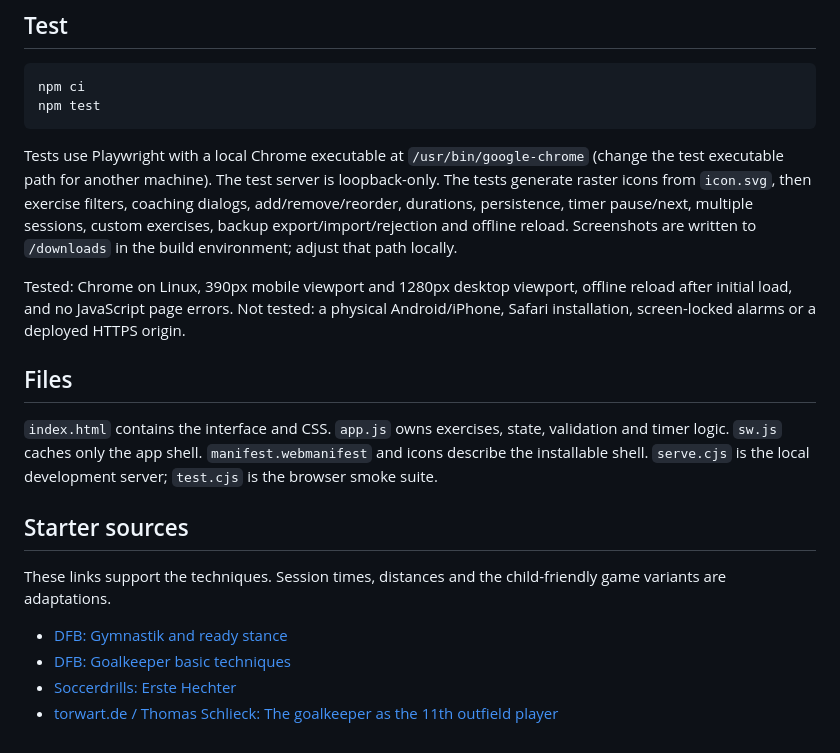
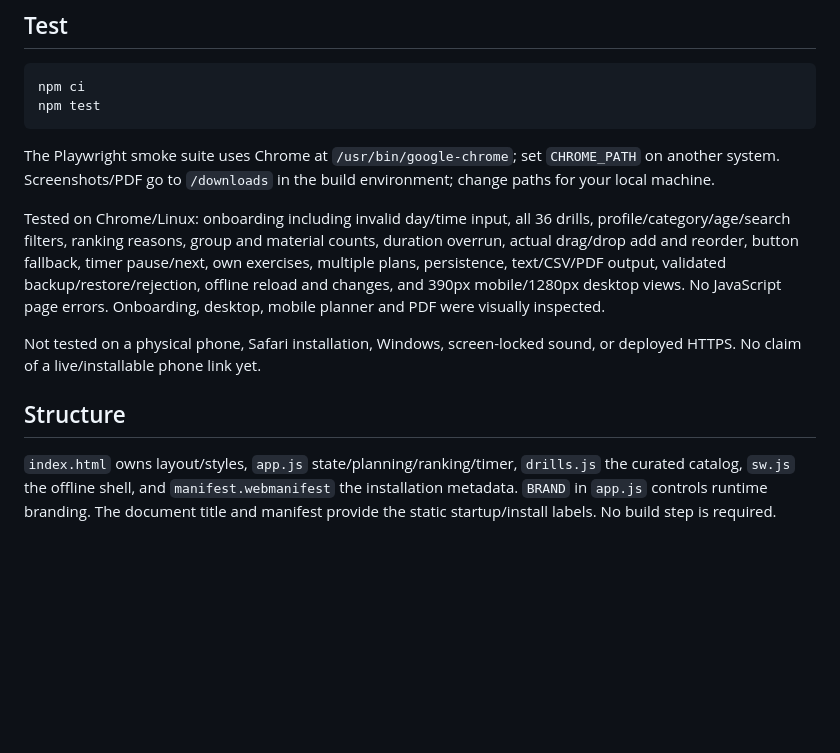
Before and after one commit to Bronkostylez/KEEPERBOARD, a Markdown page: README.md, the part around one of its changes. Rendered like a GitHub page; blank space fills up the shorter version.

````diff
--- a/README.md
+++ b/README.md
@@ -44,19 +54,12 @@ npm ci
 npm test
 ```
 
-Tests use Playwright with a local Chrome executable at `/usr/bin/google-chrome` (change the test executable path for another machine). The test server is loopback-only. The tests generate raster icons from `icon.svg`, then exercise filters, coaching dialogs, add/remove/reorder, durations, persistence, timer pause/next, multiple sessions, custom exercises, backup export/import/rejection and offline reload. Screenshots are written to `/downloads` in the build environment; adjust that path locally.
+The Playwright smoke suite uses Chrome at `/usr/bin/google-chrome`; set `CHROME_PATH` on another system. Screenshots/PDF go to `/downloads` in the build environment; change paths for your local machine.
 
-Tested: Chrome on Linux, 390px mobile viewport and 1280px desktop viewport, offline reload after initial load, and no JavaScript page errors. Not tested: a physical Android/iPhone, Safari installation, screen-locked alarms or a deployed HTTPS origin.
+Tested on Chrome/Linux: onboarding including invalid day/time input, all 36 drills, profile/category/age/search filters, ranking reasons, group and material counts, duration overrun, actual drag/drop add and reorder, button fallback, timer pause/next, own exercises, multiple plans, persistence, text/CSV/PDF output, validated backup/restore/rejection, offline reload and changes, and 390px mobile/1280px desktop views. No JavaScript page errors. Onboarding, desktop, mobile planner and PDF were visually inspected.
 
-## Files
+Not tested on a physical phone, Safari installation, Windows, screen-locked sound, or deployed HTTPS. No claim of a live/installable phone link yet.
 
-`index.html` contains the interface and CSS. `app.js` owns exercises, state, validation and timer logic. `sw.js` caches only the app shell. `manifest.webmanifest` and icons describe the installable shell. `serve.cjs` is the local development server; `test.cjs` is the browser smoke suite.
+## Structure
 
-## Starter sources
-
-These links support the techniques. Session times, distances and the child-friendly game variants are adaptations.
-
-- [DFB: Gymnastik and ready stance](https://www.dfb-akademie.de/teil-2-gymnastik/-/id-11011649)
-- [DFB: Goalkeeper basic techniques](https://www.dfb-akademie.de/teil-4-grundtechniken-der-torhueterinnen/-/id-11011651)
-- [Soccerdrills: Erste Hechter](https://www.soccerdrills.de/trainingsuebungen/torwart/uebungen/erste-hechter/767/)
-- [torwart.de / Thomas Schlieck: The goalkeeper as the 11th outfield player](https://www.torwart.de/magazin/training/grundtechniken-mit-thomas-schlieck/der-torwart-als-11-feldspieler.html)
+`index.html` owns layout/styles, `app.js` state/planning/ranking/timer, `drills.js` the curated catalog, `sw.js` the offline shell, and `manifest.webmanifest` the installation metadata. `BRAND` in `app.js` controls runtime branding. The document title and manifest provide the static startup/install labels. No build step is required.
````
Also changed, not shown: other parts of README.md (+31 -21 lines).
